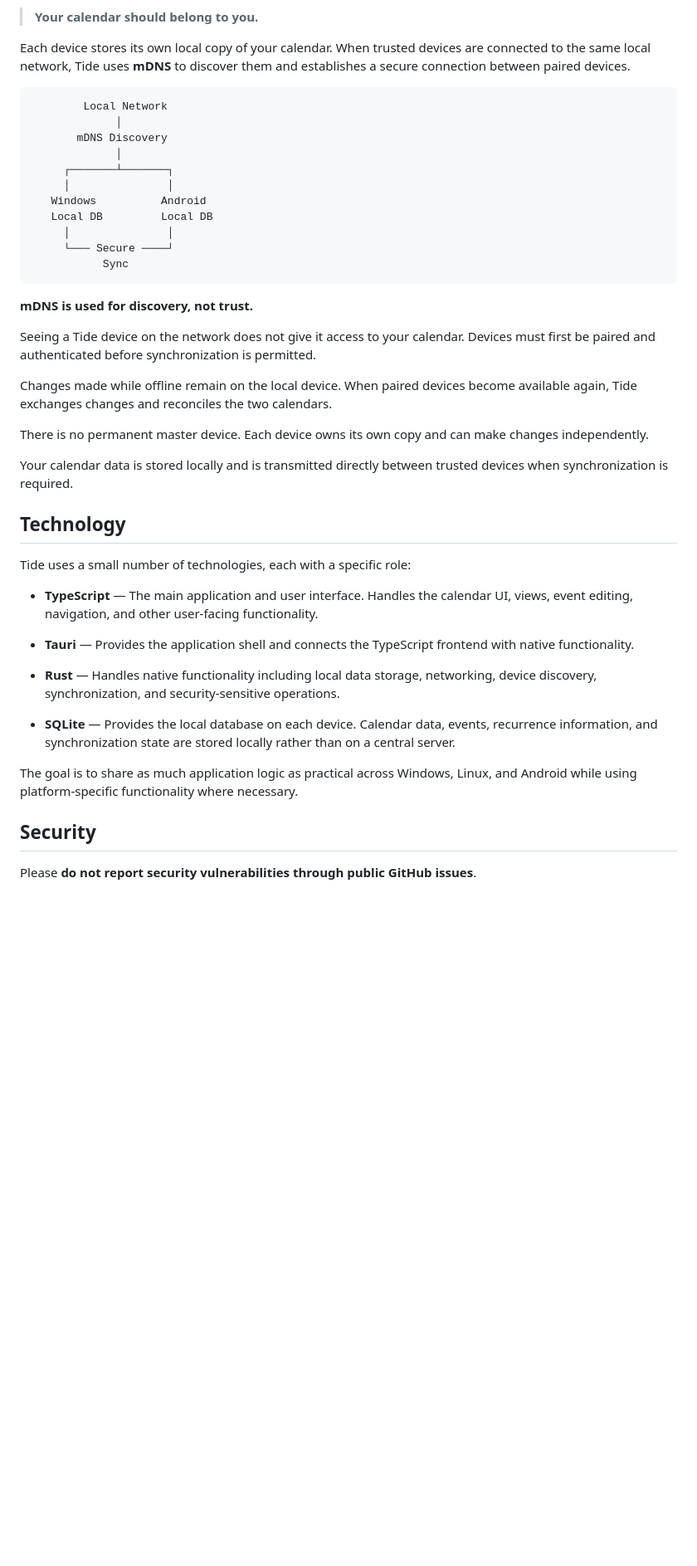
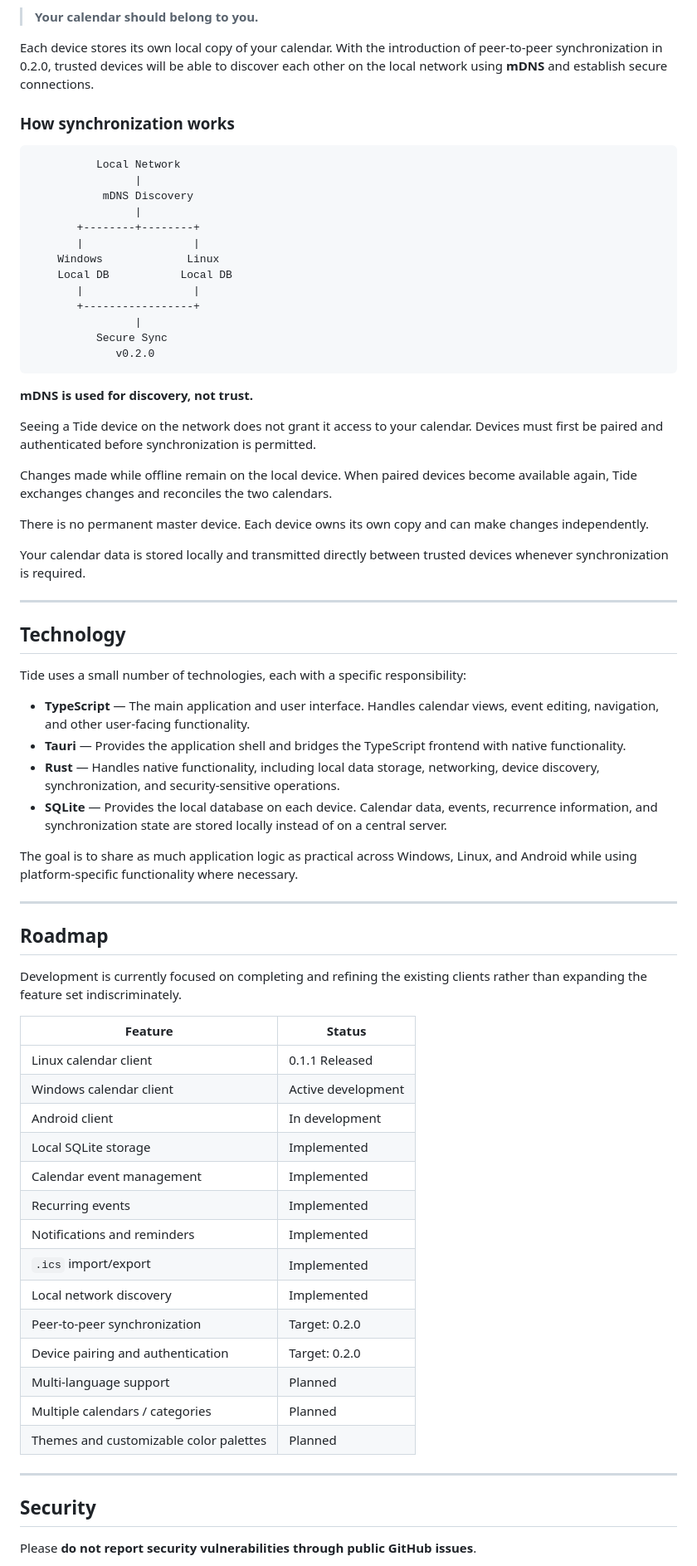
Before and after one commit to SkinSz/Tide-Cal, a Markdown page: README.md, the part around one of its changes. Shown at 83% size. Rendered like a GitHub page; blank space fills up the shorter version.

````diff
--- a/README.md
+++ b/README.md
@@ -97,45 +151,73 @@ Tide is built around a simple principle:
 
 > **Your calendar should belong to you.**
 
-Each device stores its own local copy of your calendar. When trusted devices are connected to the same local network, Tide uses **mDNS** to discover them and establishes a secure connection between paired devices.
+Each device stores its own local copy of your calendar. With the introduction of peer-to-peer synchronization in 0.2.0, trusted devices will be able to discover each other on the local network using **mDNS** and establish secure connections.
+
+### How synchronization works
 
 ```text
-        Local Network
-             │
-       mDNS Discovery
-             │
-     ┌───────┴───────┐
-     │               │
-   Windows          Android
-   Local DB         Local DB
-     │               │
-     └─── Secure ────┘
-           Sync
+          Local Network
+                |
+           mDNS Discovery
+                |
+       +--------+--------+
+       |                 |
+    Windows             Linux
+    Local DB           Local DB
+       |                 |
+       +-----------------+
+                |
+          Secure Sync
+             v0.2.0
 ```
 
 **mDNS is used for discovery, not trust.**
 
-Seeing a Tide device on the network does not give it access to your calendar. Devices must first be paired and authenticated before synchronization is permitted.
+Seeing a Tide device on the network does not grant it access to your calendar. Devices must first be paired and authenticated before synchronization is permitted.
 
 Changes made while offline remain on the local device. When paired devices become available again, Tide exchanges changes and reconciles the two calendars.
 
 There is no permanent master device. Each device owns its own copy and can make changes independently.
 
-Your calendar data is stored locally and is transmitted directly between trusted devices when synchronization is required.
+Your calendar data is stored locally and transmitted directly between trusted devices whenever synchronization is required.
+
+---
 
 ## Technology
 
-Tide uses a small number of technologies, each with a specific role:
+Tide uses a small number of technologies, each with a specific responsibility:
 
-* **TypeScript** — The main application and user interface. Handles the calendar UI, views, event editing, navigation, and other user-facing functionality.
-
-* **Tauri** — Provides the application shell and connects the TypeScript frontend with native functionality.
-
-* **Rust** — Handles native functionality including local data storage, networking, device discovery, synchronization, and security-sensitive operations.
-
-* **SQLite** — Provides the local database on each device. Calendar data, events, recurrence information, and synchronization state are stored locally rather than on a central server.
+- **TypeScript** — The main application and user interface. Handles calendar views, event editing, navigation, and other user-facing functionality.
+- **Tauri** — Provides the application shell and bridges the TypeScript frontend with native functionality.
+- **Rust** — Handles native functionality, including local data storage, networking, device discovery, synchronization, and security-sensitive operations.
+- **SQLite** — Provides the local database on each device. Calendar data, events, recurrence information, and synchronization state are stored locally instead of on a central server.
 
 The goal is to share as much application logic as practical across Windows, Linux, and Android while using platform-specific functionality where necessary.
+
+---
+
+## Roadmap
+
+Development is currently focused on completing and refining the existing clients rather than expanding the feature set indiscriminately.
+
+| Feature | Status |
+|---|---|
+| Linux calendar client | 0.1.1 Released |
+| Windows calendar client | Active development |
+| Android client | In development |
+| Local SQLite storage | Implemented |
+| Calendar event management | Implemented |
+| Recurring events | Implemented |
+| Notifications and reminders | Implemented |
+| `.ics` import/export | Implemented |
+| Local network discovery | Implemented |
+| Peer-to-peer synchronization | Target: 0.2.0 |
+| Device pairing and authentication | Target: 0.2.0 |
+| Multi-language support | Planned |
+| Multiple calendars / categories | Planned |
+| Themes and customizable color palettes | Planned |
+
+---
 
 ## Security
 
````
Also changed, not shown: other parts of README.md (+116 -53 lines).
